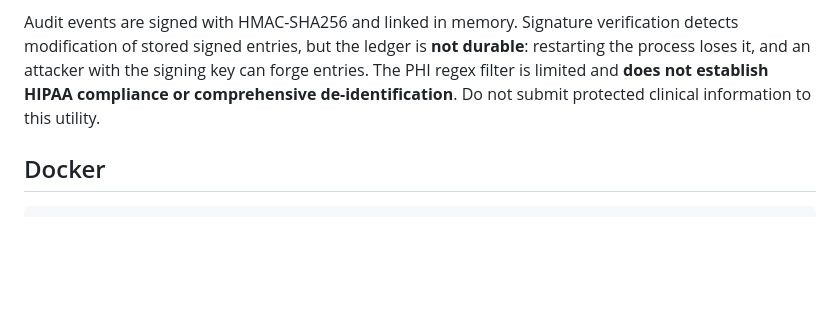
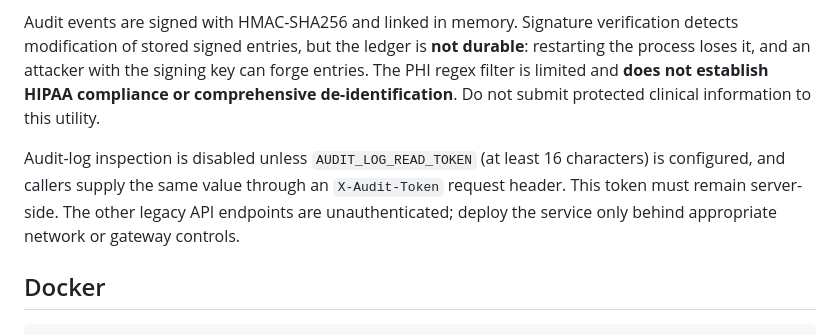
Before and after one commit to abusuraihsakhri/mass-spec-proteomics-fdr-agent, a Markdown page: README.md, the part around the change. Rendered like a GitHub page; blank space fills up the shorter version.

Commit message:
Document audit log access control and API exposure boundaries

````diff
--- a/README.md
+++ b/README.md
@@ -69,6 +69,8 @@ The legacy FastAPI application has `/health`, `/metrics`, `/api/audit`, `/api/ch
 
 Audit events are signed with HMAC-SHA256 and linked in memory. Signature verification detects modification of stored signed entries, but the ledger is **not durable**: restarting the process loses it, and an attacker with the signing key can forge entries. The PHI regex filter is limited and **does not establish HIPAA compliance or comprehensive de-identification**. Do not submit protected clinical information to this utility.
 
+Audit-log inspection is disabled unless `AUDIT_LOG_READ_TOKEN` (at least 16 characters) is configured, and callers supply the same value through an `X-Audit-Token` request header. This token must remain server-side. The other legacy API endpoints are unauthenticated; deploy the service only behind appropriate network or gateway controls.
+
 ## Docker
 
 ```bash
````
